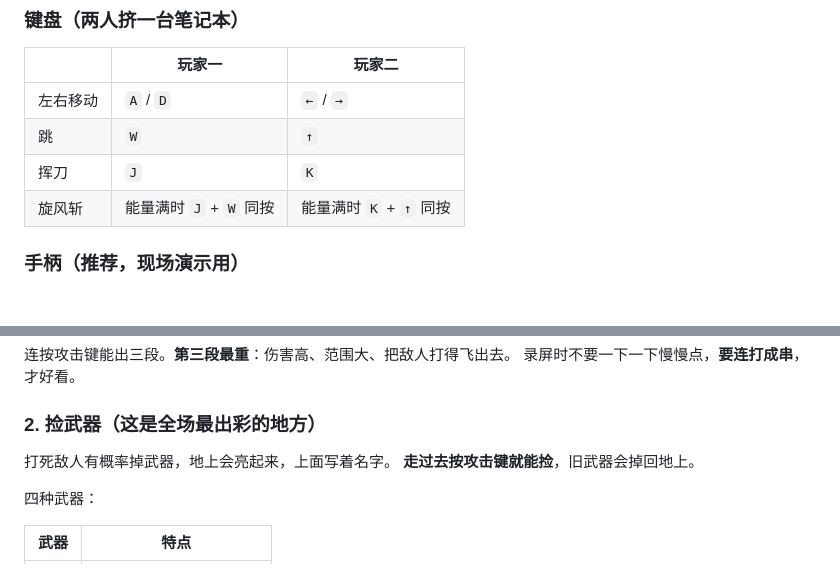
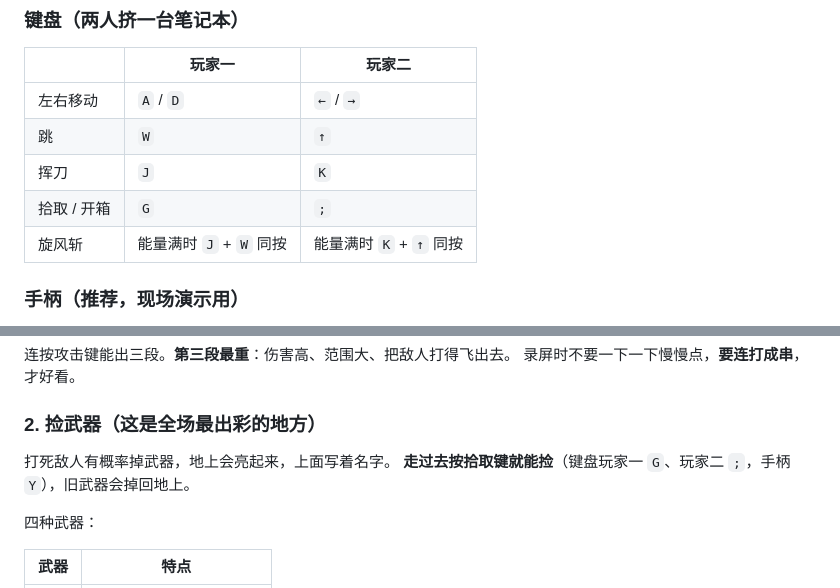
Before and after one commit to cslkkl/double-blade-zongmu, a Markdown page: 操作与录屏说明.md, 2 parts joined by grey strips. Drawn GitHub-style.

```diff
--- a/操作与录屏说明.md
+++ b/操作与录屏说明.md
@@ -25,6 +25,7 @@
 | 左右移动 | `A` / `D` | `←` / `→` |
 | 跳 | `W` | `↑` |
 | 挥刀 | `J` | `K` |
+| 拾取 / 开箱 | `G` | `;` |
 | 旋风斩 | 能量满时 `J` + `W` 同按 | 能量满时 `K` + `↑` 同按 |
 
 ### 手柄（推荐，现场演示用）
@@ -57,7 +58,7 @@
 
 ### 2. 捡武器（这是全场最出彩的地方）
 打死敌人有概率掉武器，地上会亮起来，上面写着名字。
-**走过去按攻击键就能捡**，旧武器会掉回地上。
+**走过去按拾取键就能捡**（键盘玩家一 `G`、玩家二 `;`，手柄 `Y`），旧武器会掉回地上。
 
 四种武器：
 
```
Also changed, not shown: README.md (+4 -3 lines).
